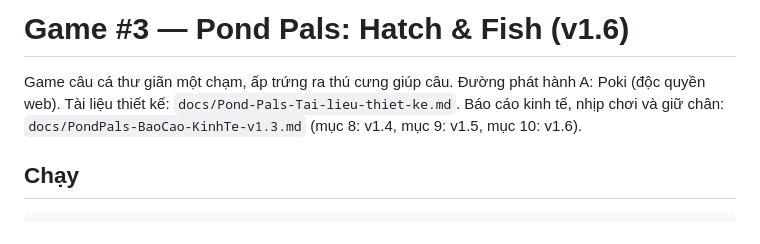
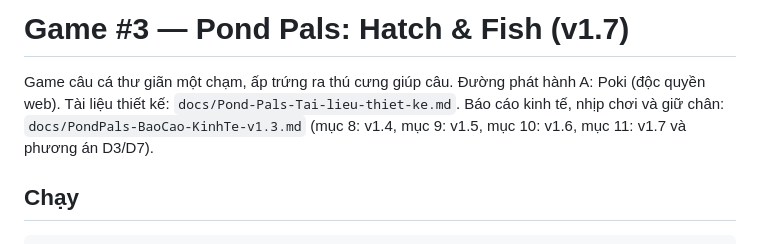
Before and after one commit to anhtu000/3Fishing, a Markdown page: README.md, the part around the change. Drawn GitHub-style.

Commit message:
README v1.7
Co-Authored-By: Claude Opus 5.5 <noreply@anthropic.com>
Claude-Session: https://claude.ai/code/session_018BosFSk6X6JYXCfR1tBt6v

```diff
--- a/README.md
+++ b/README.md
@@ -1,7 +1,7 @@
-# Game #3 — Pond Pals: Hatch & Fish (v1.6)
+# Game #3 — Pond Pals: Hatch & Fish (v1.7)
 
 Game câu cá thư giãn một chạm, ấp trứng ra thú cưng giúp câu. Đường phát hành A: Poki (độc quyền web).
-Tài liệu thiết kế: `docs/Pond-Pals-Tai-lieu-thiet-ke.md`. Báo cáo kinh tế, nhịp chơi và giữ chân: `docs/PondPals-BaoCao-KinhTe-v1.3.md` (mục 8: v1.4, mục 9: v1.5, mục 10: v1.6).
+Tài liệu thiết kế: `docs/Pond-Pals-Tai-lieu-thiet-ke.md`. Báo cáo kinh tế, nhịp chơi và giữ chân: `docs/PondPals-BaoCao-KinhTe-v1.3.md` (mục 8: v1.4, mục 9: v1.5, mục 10: v1.6, mục 11: v1.7 và phương án D3/D7).
 
 ## Chạy
 
```
